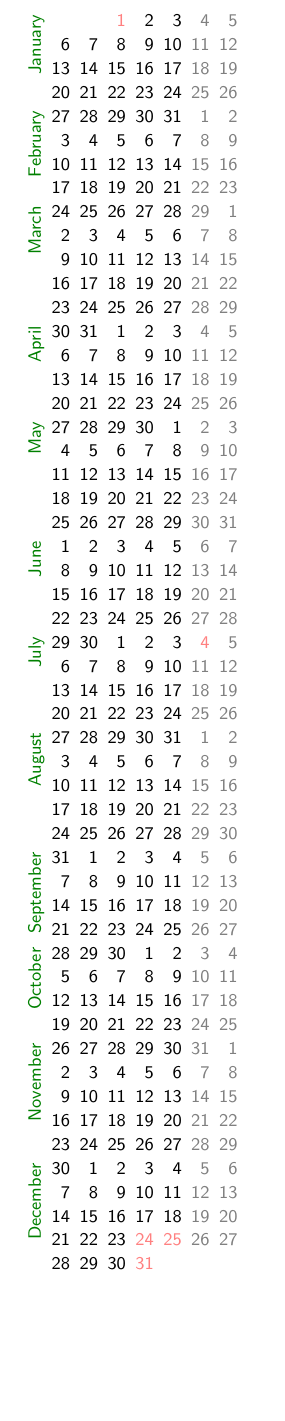
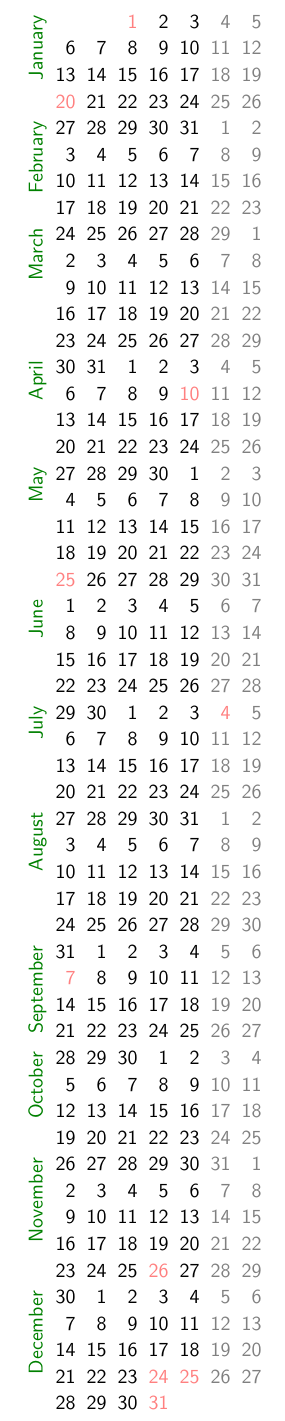
Before and after one commit to colemanjp/compact-calendar-tikz, a LaTeX document (cal.tex): part of the page, cut so that both start at the same text, the shorter picture padded with empty space. Compiled offline with pdfLaTeX.

Commit message:
Add 2020 and 2021 holidays

```diff
--- a/cal.tex
+++ b/cal.tex
@@ -3,6 +3,9 @@
 % Set tiny margins so it fits on one sheet
 \usepackage[top=10mm,left=5mm]{geometry}
 \usetikzlibrary{calendar}
+% Get rid of blank page 1
+\usepackage{atbegshi}% http://ctan.org/pkg/atbegshi
+\AtBeginDocument{\AtBeginShipoutNext{\AtBeginShipoutDiscard}}
 \begin{document}
 % No page numbers
 \pagestyle{empty}
@@ -23,39 +26,15 @@ if (equals=01-01,
     equals=12-25,
     equals=12-31]) [red!50]
 % Holidays that vary by year are red
-if (equals=2012-04-06,
-    equals=2012-04-08,
-    equals=2012-05-28,
-    equals=2012-09-03,
-    equals=2012-11-22,
-    equals=2012-12-26,
-    equals=2012-12-27,
-    equals=2012-12-28) [red!50]
-if (equals=2013-01-21,
-    equals=2013-03-29,
-    equals=2013-03-31,
-    equals=2013-05-27,
-    equals=2013-09-02,
-    equals=2013-11-28,
-    equals=2013-11-29,
-    equals=2013-12-26,
-    equals=2013-12-27,
-    equals=2013-12-30) [red!50]
-if (equals=2014-01-20,
-    equals=2014-04-18,
-    equals=2014-04-20,
-    equals=2014-05-26,
-    equals=2014-09-01,
-    equals=2014-11-27,
-    equals=2014-11-28,
-    equals=2014-12-26,
-    equals=2014-12-29,
-    equals=2014-12-30) [red!50]
-if (equals=2018-01-15,
-    equals=2018-03-30,
-    equals=2018-04-01
-    equals=2018-05-28,
-    equals=2018-09-03,
-    equals=2018-11-22) [red!50];
+if (equals=2020-01-20,
+    equals=2020-04-10,
+    equals=2020-05-25,
+    equals=2020-09-07,
+    equals=2020-11-26,
+    equals=2021-01-18,
+    equals=2021-04-02,
+    equals=2021-05-31,
+    equals=2021-09-06,
+    equals=2021-11-25) [red!50];
 \end{tikzpicture}
 \end{document}
```
Also changed, not shown: cal.pdf, cal.tex (2 more changed lines), 1 other file.
